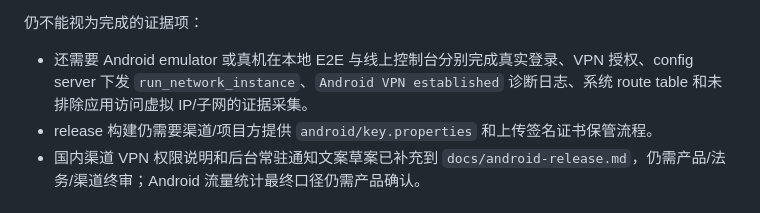
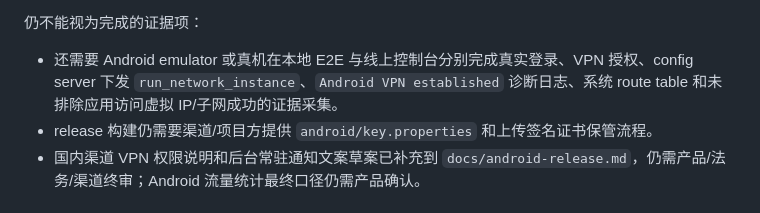
Before and after one commit to EasyTier-Pro/easytier-pro-app, a Markdown page: docs/android-porting-plan.md, the part around the change. Rendered like a GitHub page.

```diff
--- a/docs/android-porting-plan.md
+++ b/docs/android-porting-plan.md
@@ -31,7 +31,7 @@
 
 仍不能视为完成的证据项：
 
-- 还需要 Android emulator 或真机在本地 E2E 与线上控制台分别完成真实登录、VPN 授权、config server 下发 `run_network_instance`、`Android VPN established` 诊断日志、系统 route table 和未排除应用访问虚拟 IP/子网的证据采集。
+- 还需要 Android emulator 或真机在本地 E2E 与线上控制台分别完成真实登录、VPN 授权、config server 下发 `run_network_instance`、`Android VPN established` 诊断日志、系统 route table 和未排除应用访问虚拟 IP/子网成功的证据采集。
 - release 构建仍需要渠道/项目方提供 `android/key.properties` 和上传签名证书保管流程。
 - 国内渠道 VPN 权限说明和后台常驻通知文案草案已补充到 `docs/android-release.md`，仍需产品/法务/渠道终审；Android 流量统计最终口径仍需产品确认。
 
```
Also changed, not shown: docs/android-release.md (+2 -2 lines).
